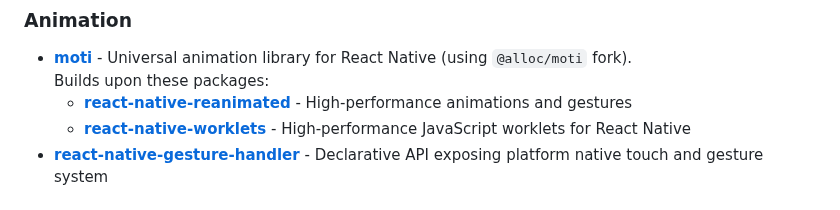
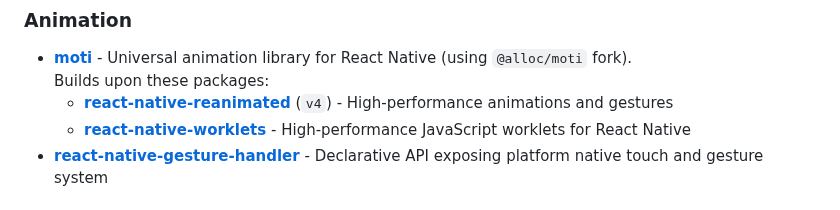
Before and after one commit to alloc/nativ, a Markdown page: README.md, the part around the change. Rendered like a GitHub page.

Commit message:
chore(docs): mention reanimated is v4

```diff
--- a/README.md
+++ b/README.md
@@ -38,7 +38,7 @@ Nativ prescribes a comprehensive React Native stack with the following technolog
 
 - **[moti](https://moti.fyi/)** - Universal animation library for React Native (using `@alloc/moti` fork).
   Builds upon these packages:
-  - **[react-native-reanimated](https://docs.swmansion.com/react-native-reanimated/)** - High-performance animations and gestures
+  - **[react-native-reanimated](https://docs.swmansion.com/react-native-reanimated/)** (`v4`) - High-performance animations and gestures
   - **[react-native-worklets](https://github.com/margelo/react-native-worklets)** - High-performance JavaScript worklets for React Native
 - **[react-native-gesture-handler](https://docs.swmansion.com/react-native-gesture-handler/)** - Declarative API exposing platform native touch and gesture system
 
```
